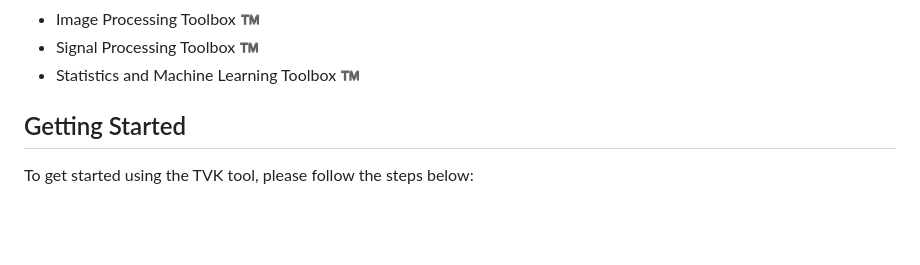
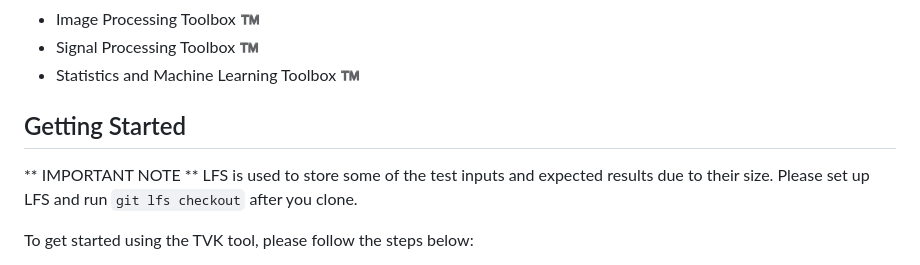
Before and after one commit to davehoadley/tool-validation-kit, a Markdown page: README.md, the part around the change. Drawn GitHub-style; blank space fills up the shorter version.

Commit message:
Update readme.md with LFS comment

```diff
--- a/README.md
+++ b/README.md
@@ -70,7 +70,12 @@ The **UnitTestFolder** contains pre-written collection of test cases for various
 - Signal Processing Toolbox :tm:
 - Statistics and Machine Learning Toolbox :tm:
 
+
+
 ## Getting Started
+
+** IMPORTANT NOTE **
+LFS is used to store some of the test inputs and expected results due to their size. Please set up LFS and run `git lfs checkout` after you clone.
 
 To get started using the TVK tool, please follow the steps below:
 
```
